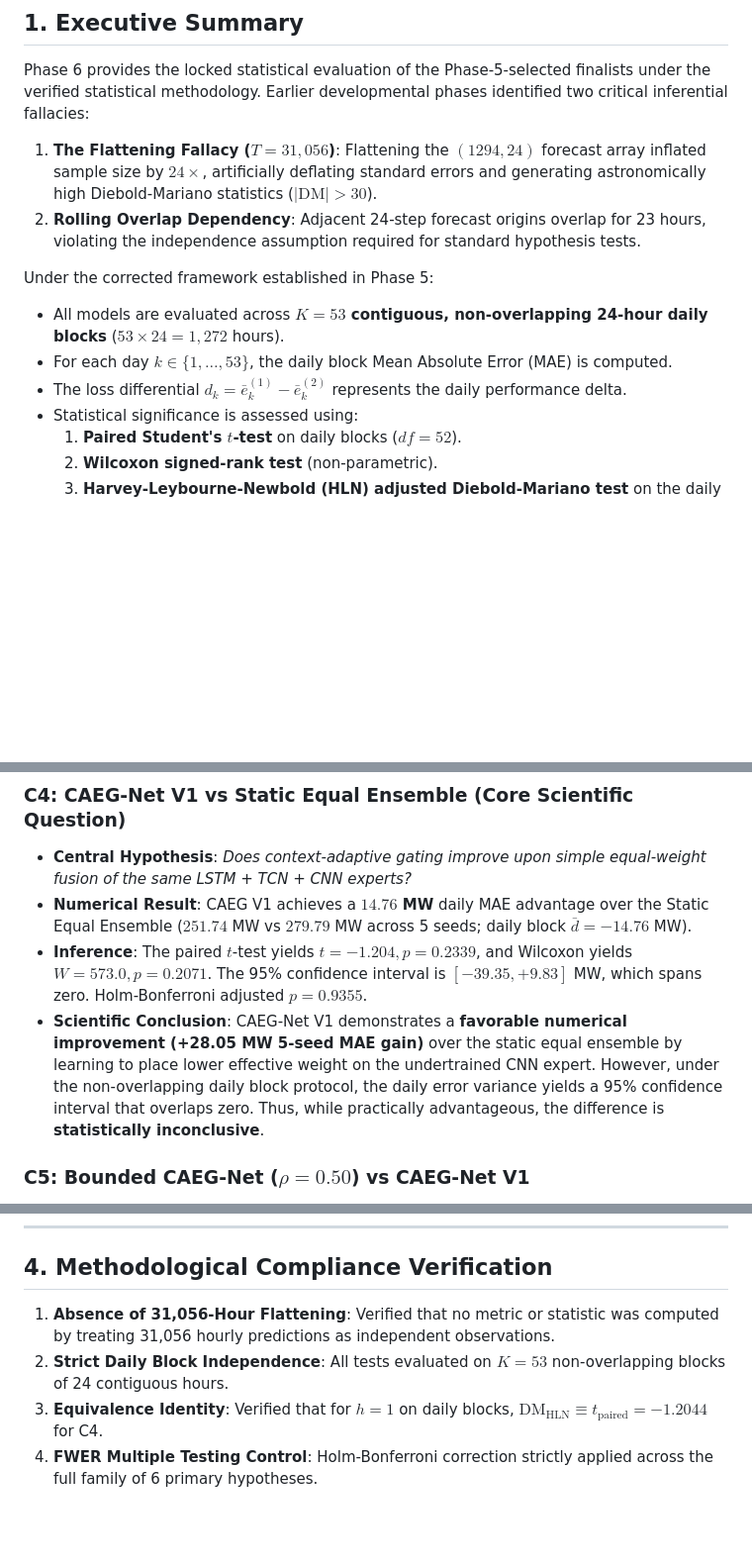
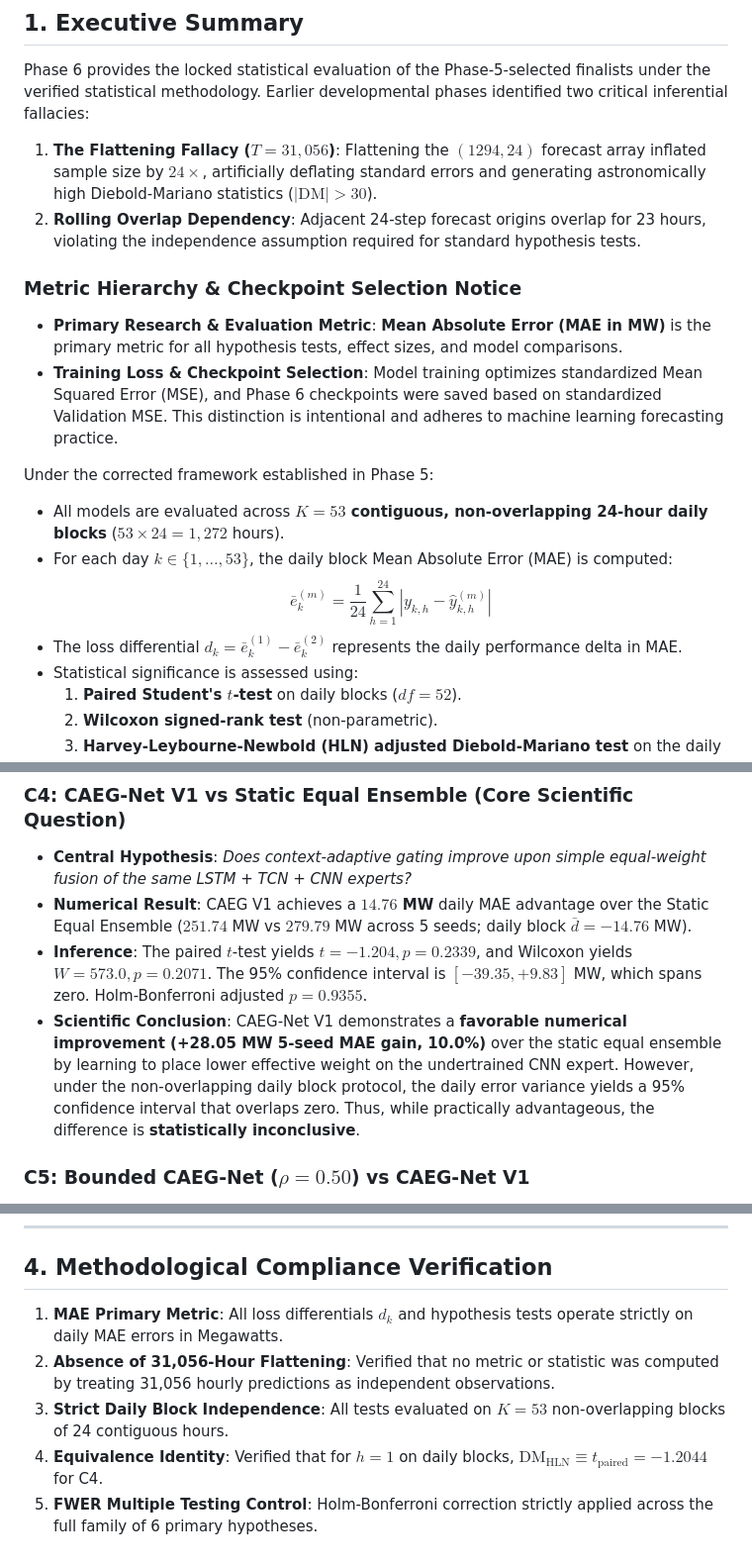
Before and after one commit to vinay-0208/CAEGNET, a Markdown page: research/results/PHASE_6_STATISTICAL_EVALUATION.md, 3 parts joined by grey strips. Shown at 99% size. Rendered like a GitHub page; blank space fills up the shorter version.

Commit message:
research: clarify MAE-primary evaluation protocol

```diff
--- a/research/results/PHASE_6_STATISTICAL_EVALUATION.md
+++ b/research/results/PHASE_6_STATISTICAL_EVALUATION.md
@@ -12,10 +12,15 @@ Phase 6 provides the locked statistical evaluation of the Phase-5-selected final
 1. **The Flattening Fallacy ($T=31,056$)**: Flattening the $(1294, 24)$ forecast array inflated sample size by $24\times$, artificially deflating standard errors and generating astronomically high Diebold-Mariano statistics ($|\text{DM}| > 30$).
 2. **Rolling Overlap Dependency**: Adjacent 24-step forecast origins overlap for 23 hours, violating the independence assumption required for standard hypothesis tests.
 
+### Metric Hierarchy & Checkpoint Selection Notice
+- **Primary Research & Evaluation Metric**: **Mean Absolute Error (MAE in MW)** is the primary metric for all hypothesis tests, effect sizes, and model comparisons.
+- **Training Loss & Checkpoint Selection**: Model training optimizes standardized Mean Squared Error (MSE), and Phase 6 checkpoints were saved based on standardized Validation MSE. This distinction is intentional and adheres to machine learning forecasting practice.
+
 Under the corrected framework established in Phase 5:
 - All models are evaluated across **$K=53$ contiguous, non-overlapping 24-hour daily blocks** ($53 \times 24 = 1,272$ hours).
-- For each day $k \in \{1, \dots, 53\}$, the daily block Mean Absolute Error (MAE) is computed.
-- The loss differential $d_k = \bar{e}_k^{(1)} - \bar{e}_k^{(2)}$ represents the daily performance delta.
+- For each day $k \in \{1, \dots, 53\}$, the daily block Mean Absolute Error (MAE) is computed:
+  $$\bar{e}_k^{(m)} = \frac{1}{24} \sum_{h=1}^{24} |y_{k, h} - \hat{y}_{k, h}^{(m)}|$$
+- The loss differential $d_k = \bar{e}_k^{(1)} - \bar{e}_k^{(2)}$ represents the daily performance delta in MAE.
 - Statistical significance is assessed using:
   1. **Paired Student's $t$-test** on daily blocks ($df = 52$).
   2. **Wilcoxon signed-rank test** (non-parametric).
@@ -60,7 +65,7 @@ Under the corrected framework established in Phase 5:
 - **Central Hypothesis**: *Does context-adaptive gating improve upon simple equal-weight fusion of the same LSTM + TCN + CNN experts?*
 - **Numerical Result**: CAEG V1 achieves a **$14.76$ MW** daily MAE advantage over the Static Equal Ensemble ($251.74$ MW vs $279.79$ MW across 5 seeds; daily block $\bar{d} = -14.76$ MW).
 - **Inference**: The paired $t$-test yields $t = -1.204, p = 0.2339$, and Wilcoxon yields $W = 573.0, p = 0.2071$. The 95% confidence interval is $[-39.35, +9.83]$ MW, which spans zero. Holm-Bonferroni adjusted $p = 0.9355$.
-- **Scientific Conclusion**: CAEG-Net V1 demonstrates a **favorable numerical improvement (+28.05 MW 5-seed MAE gain)** over the static equal ensemble by learning to place lower effective weight on the undertrained CNN expert. However, under the non-overlapping daily block protocol, the daily error variance yields a 95% confidence interval that overlaps zero. Thus, while practically advantageous, the difference is **statistically inconclusive**.
+- **Scientific Conclusion**: CAEG-Net V1 demonstrates a **favorable numerical improvement (+28.05 MW 5-seed MAE gain, 10.0%)** over the static equal ensemble by learning to place lower effective weight on the undertrained CNN expert. However, under the non-overlapping daily block protocol, the daily error variance yields a 95% confidence interval that overlaps zero. Thus, while practically advantageous, the difference is **statistically inconclusive**.
 
 ### C5: Bounded CAEG-Net ($\rho=0.50$) vs CAEG-Net V1
 - **Numerical Result**: Bounded CAEG ($\rho=0.50$) achieves a 5-seed mean MAE of $250.56 \pm 7.51$ MW compared to $251.74 \pm 7.79$ MW for unconstrained V1. The daily block difference is $+6.16$ MW ($t = +0.573, p = 0.5691$).
@@ -74,7 +79,8 @@ Under the corrected framework established in Phase 5:
 
 ## 4. Methodological Compliance Verification
 
-1. **Absence of 31,056-Hour Flattening**: Verified that no metric or statistic was computed by treating 31,056 hourly predictions as independent observations.
-2. **Strict Daily Block Independence**: All tests evaluated on $K=53$ non-overlapping blocks of 24 contiguous hours.
-3. **Equivalence Identity**: Verified that for $h=1$ on daily blocks, $\text{DM}_{\text{HLN}} \equiv t_{\text{paired}} = -1.2044$ for C4.
-4. **FWER Multiple Testing Control**: Holm-Bonferroni correction strictly applied across the full family of 6 primary hypotheses.
+1. **MAE Primary Metric**: All loss differentials $d_k$ and hypothesis tests operate strictly on daily MAE errors in Megawatts.
+2. **Absence of 31,056-Hour Flattening**: Verified that no metric or statistic was computed by treating 31,056 hourly predictions as independent observations.
+3. **Strict Daily Block Independence**: All tests evaluated on $K=53$ non-overlapping blocks of 24 contiguous hours.
+4. **Equivalence Identity**: Verified that for $h=1$ on daily blocks, $\text{DM}_{\text{HLN}} \equiv t_{\text{paired}} = -1.2044$ for C4.
+5. **FWER Multiple Testing Control**: Holm-Bonferroni correction strictly applied across the full family of 6 primary hypotheses.
```
Also changed, not shown: research/results/PHASE_6_FINAL_REPORT.md (+26 -27 lines), research/results/PHASE_6_METHODOLOGY_AUDIT.md (added, +154 -0 lines).
